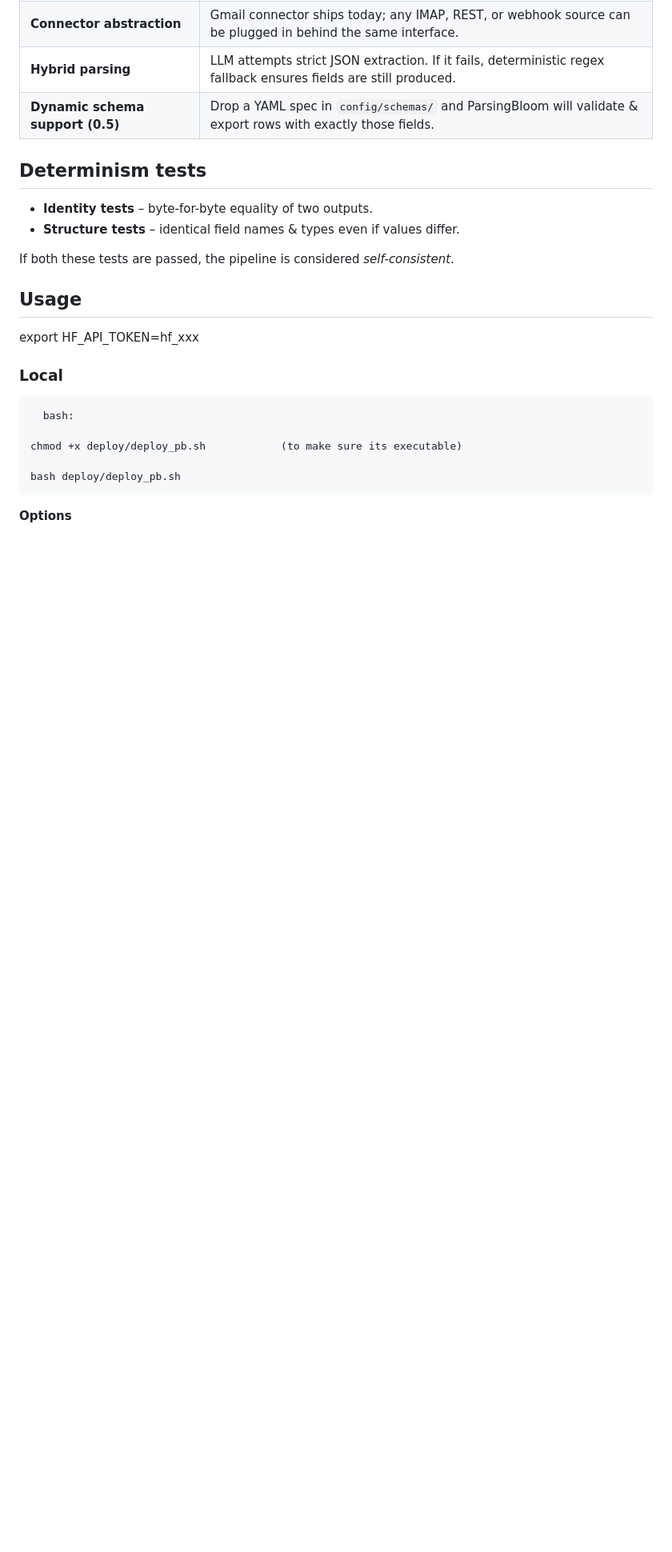
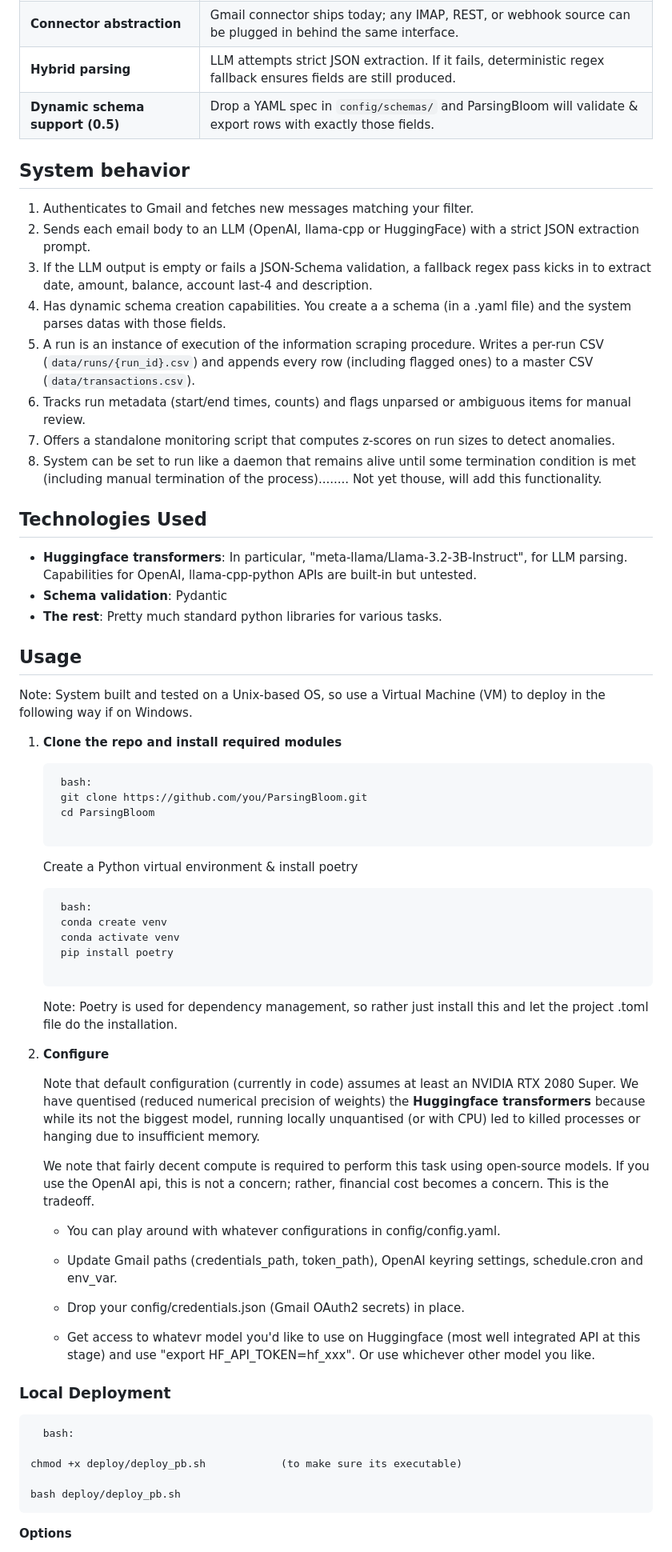
Before and after one commit to WingOfAzrael/ParsingBloom, a Markdown page: README.md, the part around the change printed below. Shown: that part at 80% size. Drawn GitHub-style; blank space fills up the shorter version.

```diff
--- a/README.md
+++ b/README.md
@@ -16,18 +27,64 @@ ParsingBloom is a proof-of-concept pipeline that turns raw into analytics-ready
 | **Dynamic schema support (0.5)** | Drop a YAML spec in `config/schemas/` and ParsingBloom will validate & export rows with exactly those fields. |
 
 
-## Determinism tests
 
-* **Identity tests** – byte-for-byte equality of two outputs.
-* **Structure tests** – identical field names & types even if values differ.
 
-If both these tests are passed, the pipeline is considered *self-consistent*.
+## System behavior
+
+
+1. Authenticates to Gmail and fetches new messages matching your filter.
+2. Sends each email body to an LLM (OpenAI, llama-cpp or HuggingFace) with a strict JSON extraction prompt.
+3. If the LLM output is empty or fails a JSON-Schema validation, a fallback regex pass kicks in to extract date, amount, balance, account last-4 and description.
+4. Has dynamic schema creation capabilities. You create a a schema (in a .yaml file) and the system parses datas with those fields.
+5. A run is an instance of execution of the information scraping procedure. Writes a per-run CSV (`data/runs/{run_id}.csv`) and appends every row (including flagged ones) to a master CSV (`data/transactions.csv`).
+6. Tracks run metadata (start/end times, counts) and flags unparsed or ambiguous items for manual review.
+7. Offers a standalone monitoring script that computes z-scores on run sizes to detect anomalies.
+8. System can be set to run like a daemon that remains alive until some termination condition is met (including manual termination of the process)........ Not yet thouse, will add this functionality.
+
+
+
+## Technologies Used
+
+- **Huggingface transformers**: In particular, "meta-llama/Llama-3.2-3B-Instruct", for LLM parsing. Capabilities for OpenAI, llama-cpp-python APIs are built-in but untested.
+- **Schema validation**: Pydantic
+- **The rest**: Pretty much standard python libraries for various tasks.
 
 ## Usage
 
-export HF_API_TOKEN=hf_xxx
+Note: System built and tested on a Unix-based OS, so use a Virtual Machine (VM) to deploy in the following way if on Windows.
 
-### Local
+1. **Clone the repo and install required modules**
+
+
+   <pre markdown> bash:
+    git clone https://github.com/you/ParsingBloom.git
+    cd ParsingBloom
+    </pre>
+
+    Create a Python virtual environment & install poetry
+    <pre markdown> bash:
+    conda create venv
+    conda activate venv
+    pip install poetry
+     </pre>
+
+     Note: Poetry is used for dependency management, so rather just install this and let the project .toml file do the installation.
+
+2. **Configure**
+
+    Note that default configuration (currently in code) assumes at least an NVIDIA RTX 2080 Super. We have quentised (reduced numerical precision of weights) the **Huggingface transformers** because while its not the biggest model, running locally unquantised (or with CPU) led to killed processes or hanging due to insufficient memory.
+
+    We note that fairly decent compute is required to perform this task using open-source models. If you use the OpenAI api, this is not a concern; rather, financial cost becomes a concern. This is the tradeoff.
+
+    * You can play around with whatever configurations in config/config.yaml.
+
+    * Update Gmail paths (credentials_path, token_path), OpenAI keyring settings, schedule.cron and env_var.
+
+    * Drop your config/credentials.json (Gmail OAuth2 secrets) in place.
+
+    * Get access to whatevr model you'd like to use on Huggingface (most well integrated API at this stage) and use "export HF_API_TOKEN=hf_xxx". Or use whichever other model you like.
+
+### Local Deployment
 
 <pre markdown>  bash:
 
```
Also changed, not shown: other parts of README.md (+25 -71 lines).
